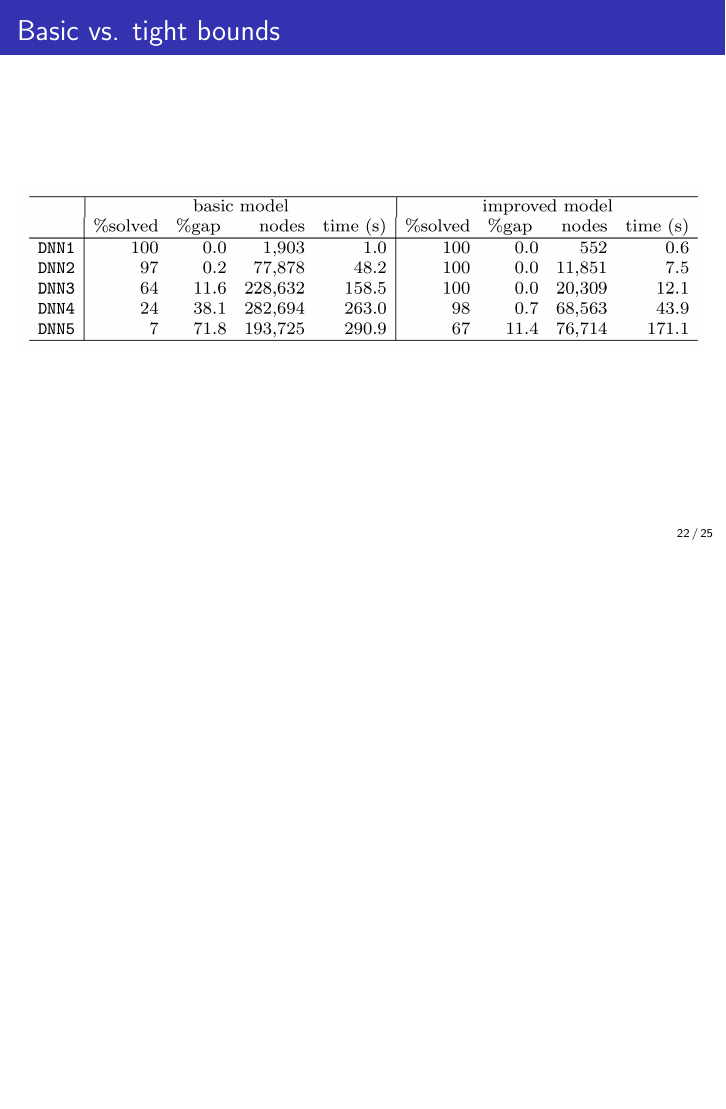
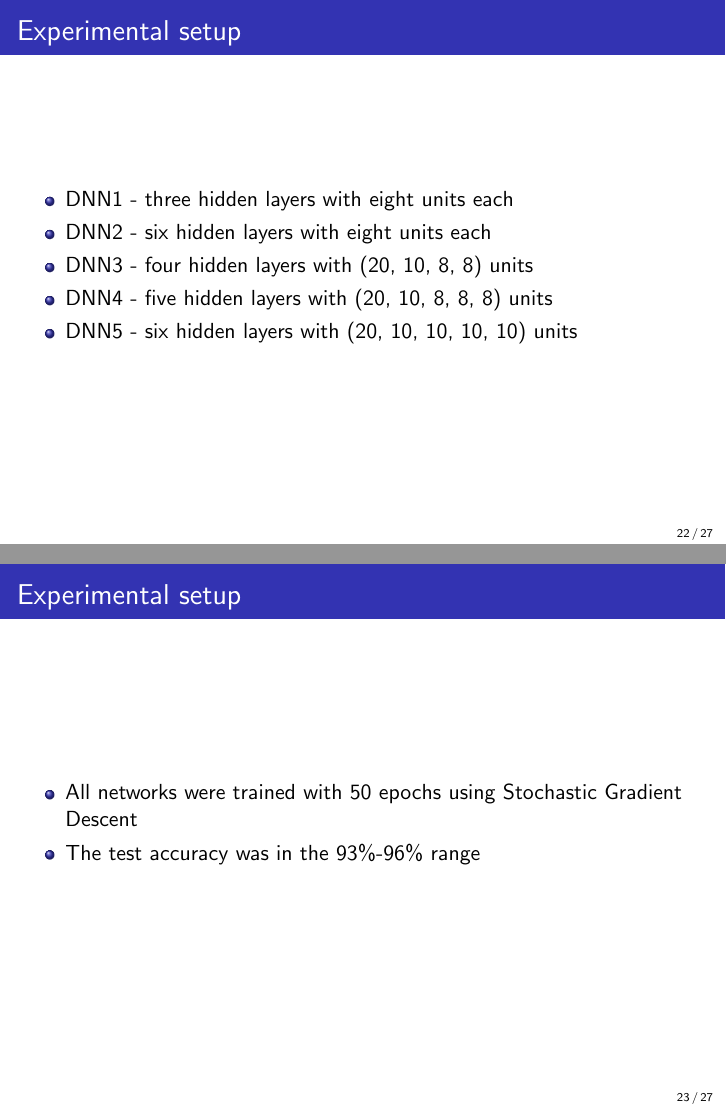
Before and after one commit to schardong/dnn-milp, LaTeX slides (slides/main.tex): page 22 of 25 before the commit and pages 22 and 23 of 27 after it, the two joined at a grey line, the shorter picture padded with empty space. Compiled offline with pdfLaTeX.

Commit message:
Added the experimental setup.

```diff
--- a/slides/main.tex
+++ b/slides/main.tex
@@ -206,6 +206,23 @@
   \end{figure}
 \end{frame}
 
+\begin{frame}{Experimental setup}
+  \begin{itemize}
+  \item DNN1 - three hidden layers with eight units each
+  \item DNN2 - six hidden layers with eight units each
+  \item DNN3 - four hidden layers with (20, 10, 8, 8) units
+  \item DNN4 - five hidden layers with (20, 10, 8, 8, 8) units
+  \item DNN5 - six hidden layers with (20, 10, 10, 10, 10) units
+  \end{itemize}
+\end{frame}
+
+\begin{frame}{Experimental setup}
+  \begin{itemize}
+  \item All networks were trained with $50$ epochs using Stochastic Gradient Descent
+  \item The test accuracy was in the 93\%-96\% range
+  \end{itemize}
+\end{frame}
+
 \begin{frame}{Basic vs. tight bounds}
   \begin{figure}
     \centering
```
